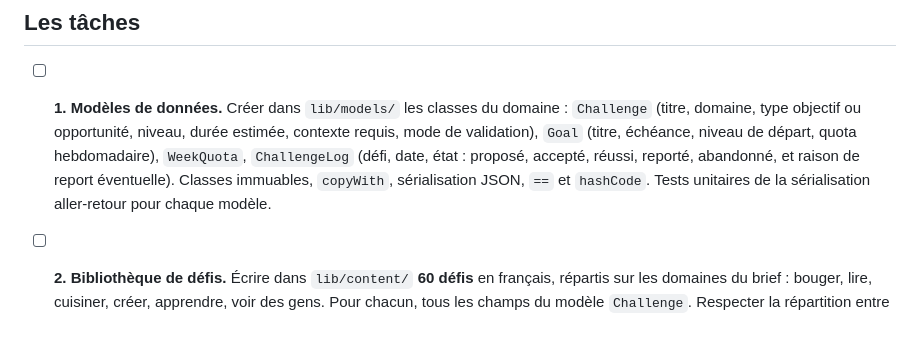
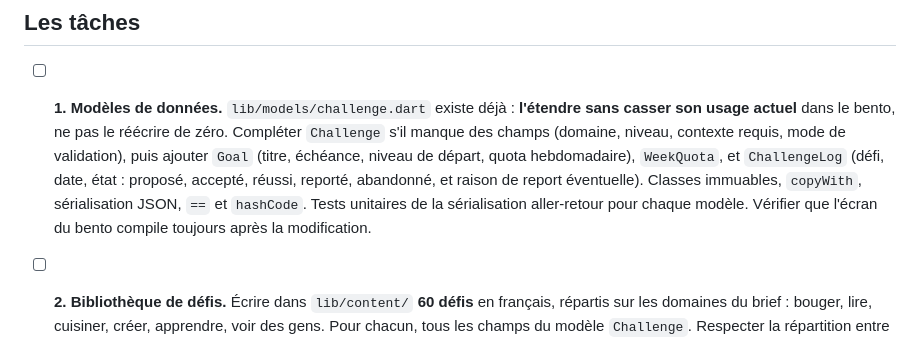
Before and after one commit to Maxpzs/Veynspark, a Markdown page: TASKS.md, the part around the change. Rendered like a GitHub page.

Commit message:
File de travail

```diff
--- a/TASKS.md
+++ b/TASKS.md
@@ -24,13 +24,15 @@ Ne jamais toucher à `lib/theme/`, sauf si la tâche le demande explicitement.
 
 ## Les tâches
 
-- [ ] **1. Modèles de données.** Créer dans `lib/models/` les classes du domaine :
-  `Challenge` (titre, domaine, type objectif ou opportunité, niveau, durée estimée,
-  contexte requis, mode de validation), `Goal` (titre, échéance, niveau de départ,
-  quota hebdomadaire), `WeekQuota`, `ChallengeLog` (défi, date, état : proposé,
-  accepté, réussi, reporté, abandonné, et raison de report éventuelle). Classes
-  immuables, `copyWith`, sérialisation JSON, `==` et `hashCode`. Tests unitaires
-  de la sérialisation aller-retour pour chaque modèle.
+- [ ] **1. Modèles de données.** `lib/models/challenge.dart` existe déjà :
+  **l'étendre sans casser son usage actuel** dans le bento, ne pas le réécrire de
+  zéro. Compléter `Challenge` s'il manque des champs (domaine, niveau, contexte
+  requis, mode de validation), puis ajouter `Goal` (titre, échéance, niveau de
+  départ, quota hebdomadaire), `WeekQuota`, et `ChallengeLog` (défi, date, état :
+  proposé, accepté, réussi, reporté, abandonné, et raison de report éventuelle).
+  Classes immuables, `copyWith`, sérialisation JSON, `==` et `hashCode`. Tests
+  unitaires de la sérialisation aller-retour pour chaque modèle. Vérifier que
+  l'écran du bento compile toujours après la modification.
 
 - [ ] **2. Bibliothèque de défis.** Écrire dans `lib/content/` **60 défis** en
   français, répartis sur les domaines du brief : bouger, lire, cuisiner, créer,
```
